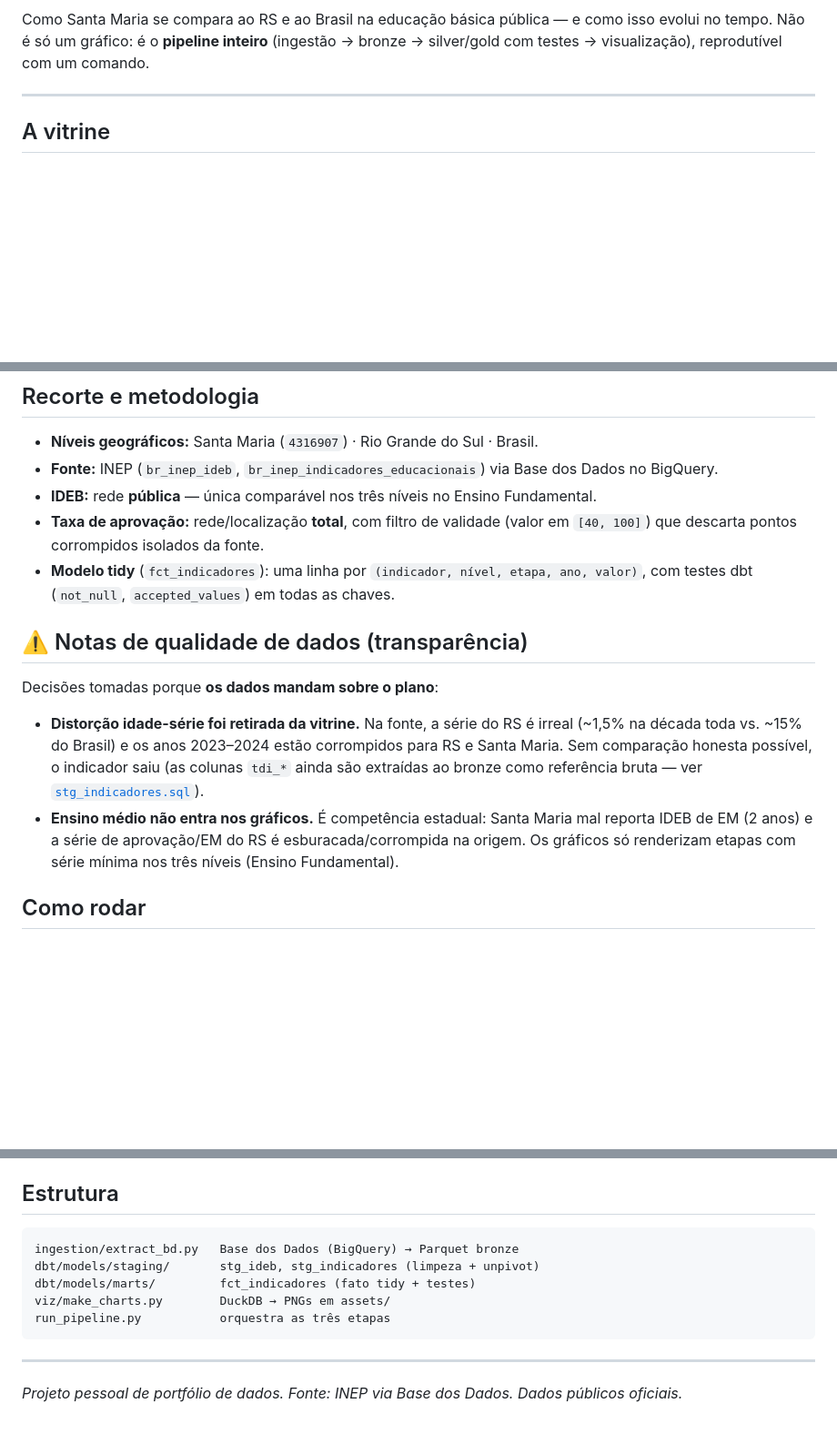
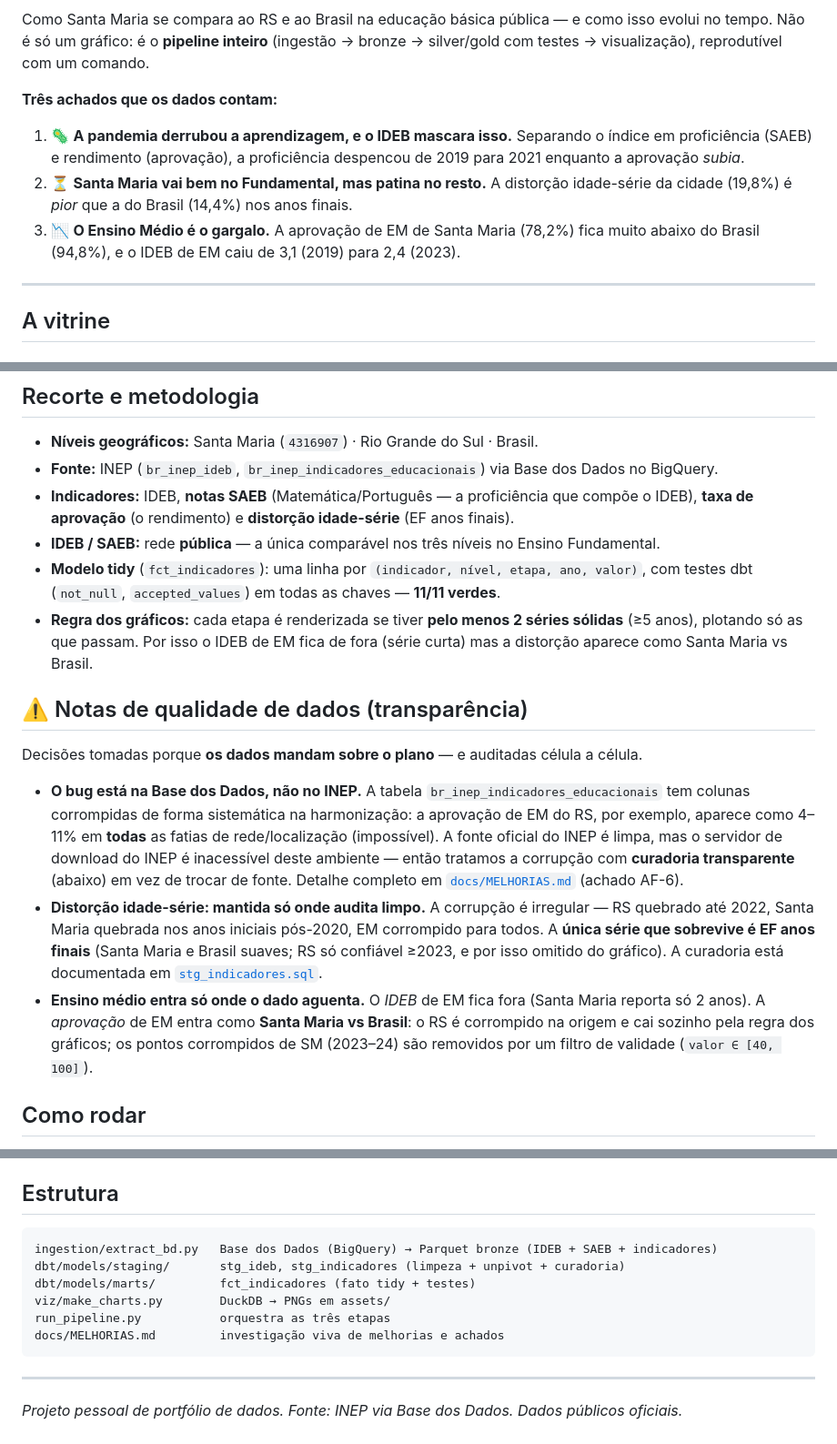
Before and after one commit to leonardo-michelotti/observatorio-educacao-rs, a Markdown page: README.md, 3 parts joined by grey strips. Shown at 91% size. GitHub-like rendering; blank space fills up the shorter version.

````diff
--- a/README.md
+++ b/README.md
@@ -10,6 +11,15 @@
 Como Santa Maria se compara ao RS e ao Brasil na educação básica pública — e como isso
 evolui no tempo. Não é só um gráfico: é o **pipeline inteiro** (ingestão → bronze →
 silver/gold com testes → visualização), reprodutível com um comando.
+
+**Três achados que os dados contam:**
+1. 🦠 **A pandemia derrubou a aprendizagem, e o IDEB mascara isso.** Separando o índice em
+   proficiência (SAEB) e rendimento (aprovação), a proficiência despencou de 2019 para 2021
+   enquanto a aprovação *subia*.
+2. ⏳ **Santa Maria vai bem no Fundamental, mas patina no resto.** A distorção idade-série da
+   cidade (19,8%) é *pior* que a do Brasil (14,4%) nos anos finais.
+3. 📉 **O Ensino Médio é o gargalo.** A aprovação de EM de Santa Maria (78,2%) fica muito abaixo
+   do Brasil (94,8%), e o IDEB de EM caiu de 3,1 (2019) para 2,4 (2023).
 
 ---
 
@@ -71,23 +116,34 @@ O runner [`run_pipeline.py`](run_pipeline.py) encadeia as três etapas de forma
 
 - **Níveis geográficos:** Santa Maria (`4316907`) · Rio Grande do Sul · Brasil.
 - **Fonte:** INEP (`br_inep_ideb`, `br_inep_indicadores_educacionais`) via Base dos Dados no BigQuery.
-- **IDEB:** rede **pública** — única comparável nos três níveis no Ensino Fundamental.
-- **Taxa de aprovação:** rede/localização **total**, com filtro de validade (valor em `[40, 100]`)
-  que descarta pontos corrompidos isolados da fonte.
+- **Indicadores:** IDEB, **notas SAEB** (Matemática/Português — a proficiência que compõe o
+  IDEB), **taxa de aprovação** (o rendimento) e **distorção idade-série** (EF anos finais).
+- **IDEB / SAEB:** rede **pública** — a única comparável nos três níveis no Ensino Fundamental.
 - **Modelo tidy** (`fct_indicadores`): uma linha por `(indicador, nível, etapa, ano, valor)`,
-  com testes dbt (`not_null`, `accepted_values`) em todas as chaves.
+  com testes dbt (`not_null`, `accepted_values`) em todas as chaves — **11/11 verdes**.
+- **Regra dos gráficos:** cada etapa é renderizada se tiver **pelo menos 2 séries sólidas**
+  (≥5 anos), plotando só as que passam. Por isso o IDEB de EM fica de fora (série curta) mas a
+  distorção aparece como Santa Maria vs Brasil.
 
 ## ⚠️ Notas de qualidade de dados (transparência)
 
-Decisões tomadas porque **os dados mandam sobre o plano**:
+Decisões tomadas porque **os dados mandam sobre o plano** — e auditadas célula a célula.
 
-- **Distorção idade-série foi retirada da vitrine.** Na fonte, a série do RS é irreal
-  (~1,5% na década toda vs. ~15% do Brasil) e os anos 2023–2024 estão corrompidos para RS e
-  Santa Maria. Sem comparação honesta possível, o indicador saiu (as colunas `tdi_*` ainda são
-  extraídas ao bronze como referência bruta — ver [`stg_indicadores.sql`](dbt/models/staging/stg_indicadores.sql)).
-- **Ensino médio não entra nos gráficos.** É competência estadual: Santa Maria mal reporta
-  IDEB de EM (2 anos) e a série de aprovação/EM do RS é esburacada/corrompida na origem. Os
-  gráficos só renderizam etapas com série mínima nos três níveis (Ensino Fundamental).
+- **O bug está na Base dos Dados, não no INEP.** A tabela `br_inep_indicadores_educacionais`
+  tem colunas corrompidas de forma sistemática na harmonização: a aprovação de EM do RS, por
+  exemplo, aparece como 4–11% em **todas** as fatias de rede/localização (impossível). A fonte
+  oficial do INEP é limpa, mas o servidor de download do INEP é inacessível deste ambiente —
+  então tratamos a corrupção com **curadoria transparente** (abaixo) em vez de trocar de fonte.
+  Detalhe completo em [`docs/MELHORIAS.md`](docs/MELHORIAS.md) (achado AF-6).
+- **Distorção idade-série: mantida só onde audita limpo.** A corrupção é irregular — RS quebrado
+  até 2022, Santa Maria quebrada nos anos iniciais pós-2020, EM corrompido para todos. A **única
+  série que sobrevive é EF anos finais** (Santa Maria e Brasil suaves; RS só confiável ≥2023, e
+  por isso omitido do gráfico). A curadoria está documentada em
+  [`stg_indicadores.sql`](dbt/models/staging/stg_indicadores.sql).
+- **Ensino médio entra só onde o dado aguenta.** O *IDEB* de EM fica fora (Santa Maria reporta
+  só 2 anos). A *aprovação* de EM entra como **Santa Maria vs Brasil**: o RS é corrompido na
+  origem e cai sozinho pela regra dos gráficos; os pontos corrompidos de SM (2023–24) são
+  removidos por um filtro de validade (`valor ∈ [40, 100]`).
 
 ## Como rodar
 
@@ -110,11 +166,12 @@ Ao final: dados em `data/educacao.duckdb`, gráficos atualizados em `assets/`.
 ## Estrutura
 
 ```
-ingestion/extract_bd.py   Base dos Dados (BigQuery) → Parquet bronze
-dbt/models/staging/       stg_ideb, stg_indicadores (limpeza + unpivot)
+ingestion/extract_bd.py   Base dos Dados (BigQuery) → Parquet bronze (IDEB + SAEB + indicadores)
+dbt/models/staging/       stg_ideb, stg_indicadores (limpeza + unpivot + curadoria)
 dbt/models/marts/         fct_indicadores (fato tidy + testes)
 viz/make_charts.py        DuckDB → PNGs em assets/
 run_pipeline.py           orquestra as três etapas
+docs/MELHORIAS.md         investigação viva de melhorias e achados
 ```
 
 ---
````
Also changed, not shown: other parts of README.md (+39 -3 lines), docs/MELHORIAS.md (+18 -5 lines).
